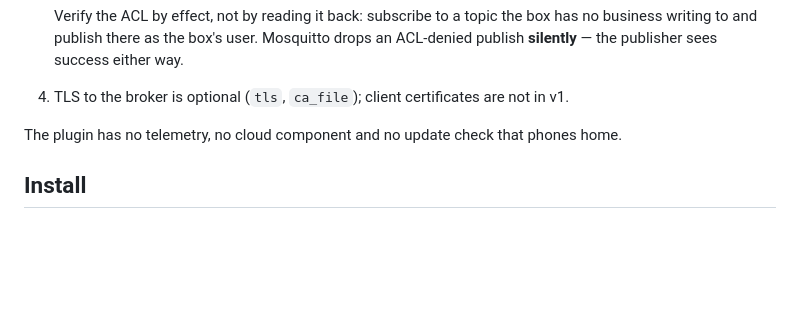
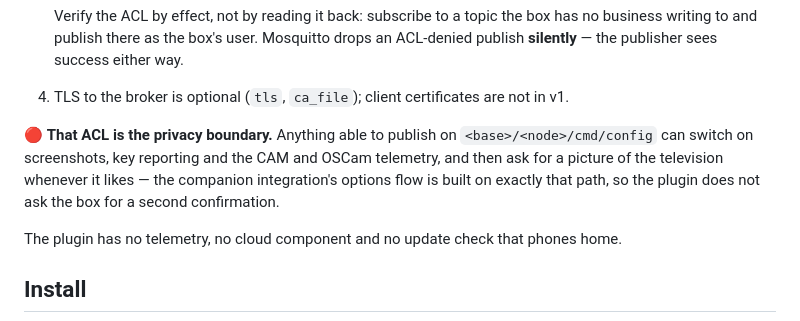
Before and after one commit to deltasystems-pl/enigma2-mqtt-bridge, a Markdown page: README.md, the part around the change. Rendered like a GitHub page; blank space fills up the shorter version.

```diff
--- a/README.md
+++ b/README.md
@@ -74,6 +74,11 @@ plugin stores your broker credentials on that box, so before you install it:
    writing to and publish there as the box's user. Mosquitto drops an ACL-denied publish
    **silently** — the publisher sees success either way.
 4. TLS to the broker is optional (`tls`, `ca_file`); client certificates are not in v1.
+
+🔴 **That ACL is the privacy boundary.** Anything able to publish on `<base>/<node>/cmd/config`
+can switch on screenshots, key reporting and the CAM and OSCam telemetry, and then ask for a
+picture of the television whenever it likes — the companion integration's options flow is built on
+exactly that path, so the plugin does not ask the box for a second confirmation.
 
 The plugin has no telemetry, no cloud component and no update check that phones home.
 
```
Also changed, not shown: CHANGELOG.md (+24 -3 lines), docs/TOPICS.md (+22 -0 lines).
